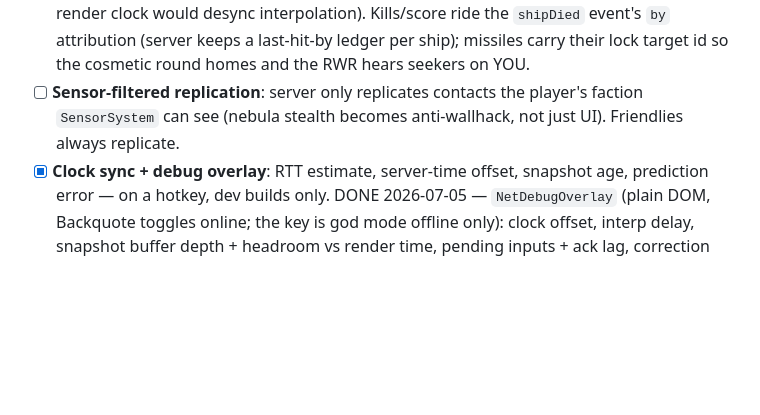
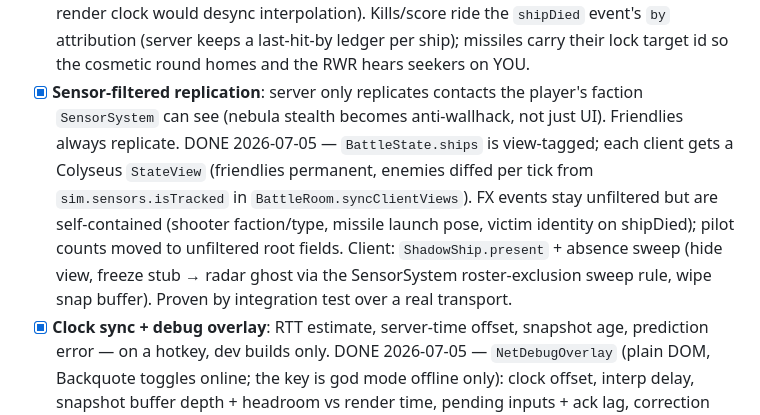
Before and after one commit to rdpaiva/the-last-meridian, a Markdown page: docs/MULTIPLAYER.md, the part around the change. Rendered like a GitHub page; blank space fills up the shorter version.

```diff
--- a/docs/MULTIPLAYER.md
+++ b/docs/MULTIPLAYER.md
@@ -351,9 +351,19 @@ so tuning passes don't need code changes.
       `shipDied` event's `by` attribution (server keeps a last-hit-by
       ledger per ship); missiles carry their lock target id so the
       cosmetic round homes and the RWR hears seekers on YOU.
-- [ ] **Sensor-filtered replication**: server only replicates contacts
+- [x] **Sensor-filtered replication**: server only replicates contacts
       the player's faction `SensorSystem` can see (nebula stealth
       becomes anti-wallhack, not just UI). Friendlies always replicate.
+      DONE 2026-07-05 — `BattleState.ships` is view-tagged; each client
+      gets a Colyseus `StateView` (friendlies permanent, enemies diffed
+      per tick from `sim.sensors.isTracked` in
+      `BattleRoom.syncClientViews`). FX events stay unfiltered but are
+      self-contained (shooter faction/type, missile launch pose, victim
+      identity on shipDied); pilot counts moved to unfiltered root
+      fields. Client: `ShadowShip.present` + absence sweep (hide view,
+      freeze stub → radar ghost via the SensorSystem roster-exclusion
+      sweep rule, wipe snap buffer). Proven by integration test over a
+      real transport.
 - [x] **Clock sync + debug overlay**: RTT estimate, server-time offset,
       snapshot age, prediction error — on a hotkey, dev builds only.
       DONE 2026-07-05 — `NetDebugOverlay` (plain DOM, Backquote toggles
```
Also changed, not shown: docs/AGENT_KICKOFF.md (+25 -22 lines), docs/PHASE1_OPEN_ISSUES.md (+44 -5 lines).
